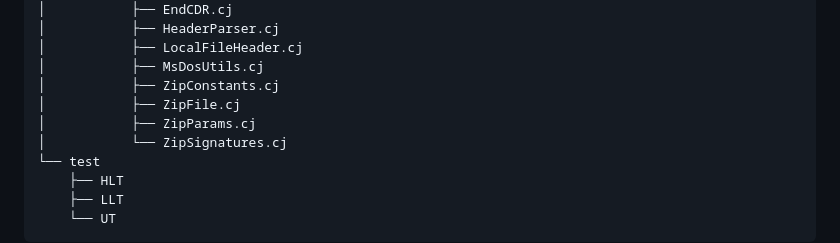
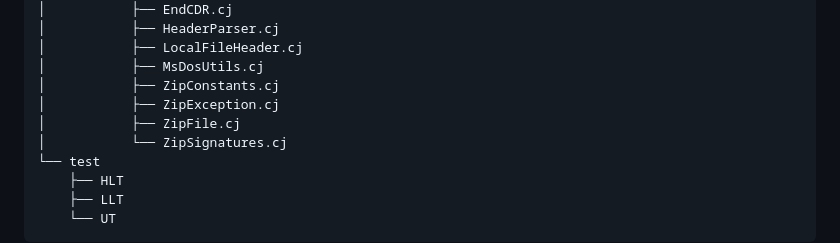
Before and after one commit to Cangjie-backup-Center/zip4cj, a Markdown page: README.md, the part around the change. Drawn GitHub-style.

```diff
--- a/README.md
+++ b/README.md
@@ -52,8 +52,8 @@ zip4cj 是基于仓颉语言实现的文件压缩和解压缩，目前基本实
 │           ├── LocalFileHeader.cj
 │           ├── MsDosUtils.cj
 │           ├── ZipConstants.cj
+│           ├── ZipException.cj
 │           ├── ZipFile.cj
-│           ├── ZipParams.cj
 │           └── ZipSignatures.cj
 └── test
     ├── HLT
```
Also changed, not shown: doc/feature_api.md (+0 -8 lines).
